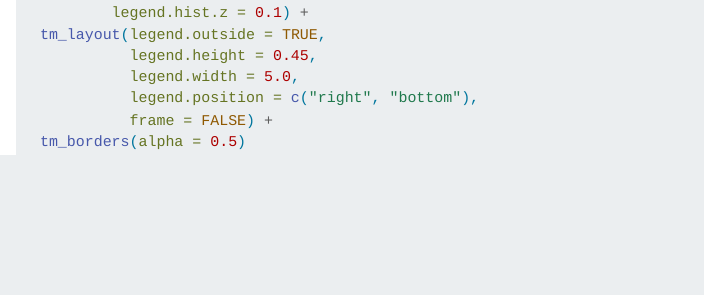
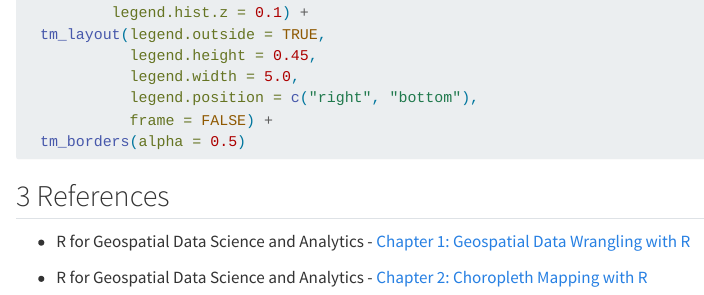
Before and after one commit to ameliachuayt/ISSS624, a Quarto document (Hands-on_Ex/Hands-on_Ex1/Hands-on_Ex1.qmd): the page in a window 1100 px wide, from 290 px down. Rendered offline with R 4.5, knitr and Pandoc in place of Quarto, with nearby package versions; the code chunks are not run, so their results and figures are left out; menus at the side of the page are left out; long lines of code are wrapped.

Commit message:
Updates to Hands-on Ex1

````diff
--- a/Hands-on_Ex/Hands-on_Ex1/Hands-on_Ex1.qmd
+++ b/Hands-on_Ex/Hands-on_Ex1/Hands-on_Ex1.qmd
@@ -910,3 +910,9 @@ tm_shape(mpsz_pop2020[mpsz_pop2020$REGION_N=="CENTRAL REGION", ])+
             frame = FALSE) +
   tm_borders(alpha = 0.5)
 ```
+
+## 3 References
+
+-   R for Geospatial Data Science and Analytics - [Chapter 1: Geospatial Data Wrangling with R](https://r4gdsa.netlify.app/chap01.html)
+
+-   R for Geospatial Data Science and Analytics - [Chapter 2: Choropleth Mapping with R](https://r4gdsa.netlify.app/chap02.html)
````
